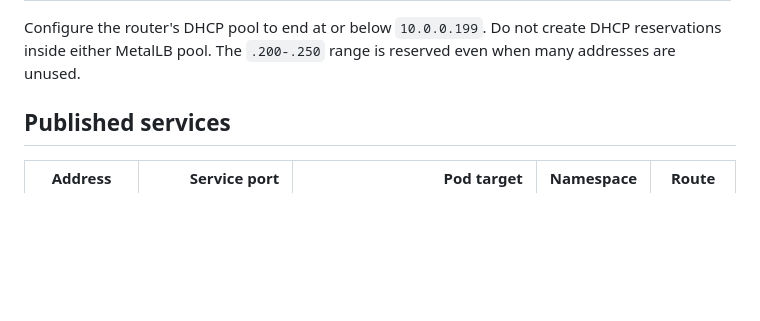
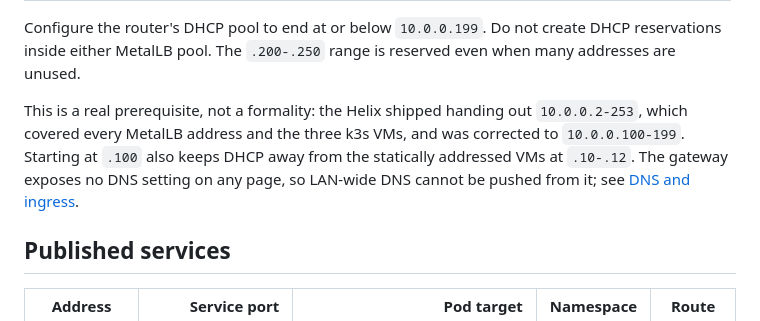
Before and after one commit to chevlpcmp-lab/HomeFalloutServer, a Markdown page: docs/networking.md, the part around the change. Rendered like a GitHub page; blank space fills up the shorter version.

```diff
--- a/docs/networking.md
+++ b/docs/networking.md
@@ -20,6 +20,12 @@ networks, while Gluetun changes only the media pod's outbound route.
 
 Configure the router's DHCP pool to end at or below `10.0.0.199`. Do not create DHCP reservations
 inside either MetalLB pool. The `.200-.250` range is reserved even when many addresses are unused.
+
+This is a real prerequisite, not a formality: the Helix shipped handing out `10.0.0.2-253`, which
+covered every MetalLB address and the three k3s VMs, and was corrected to `10.0.0.100-199`. Starting
+at `.100` also keeps DHCP away from the statically addressed VMs at `.10-.12`. The gateway exposes
+no DNS setting on any page, so LAN-wide DNS cannot be pushed from it; see
+[DNS and ingress](dns-and-ingress.md).
 
 ## Published services
 
```
Also changed, not shown: docs/dns-and-ingress.md (+40 -12 lines).
